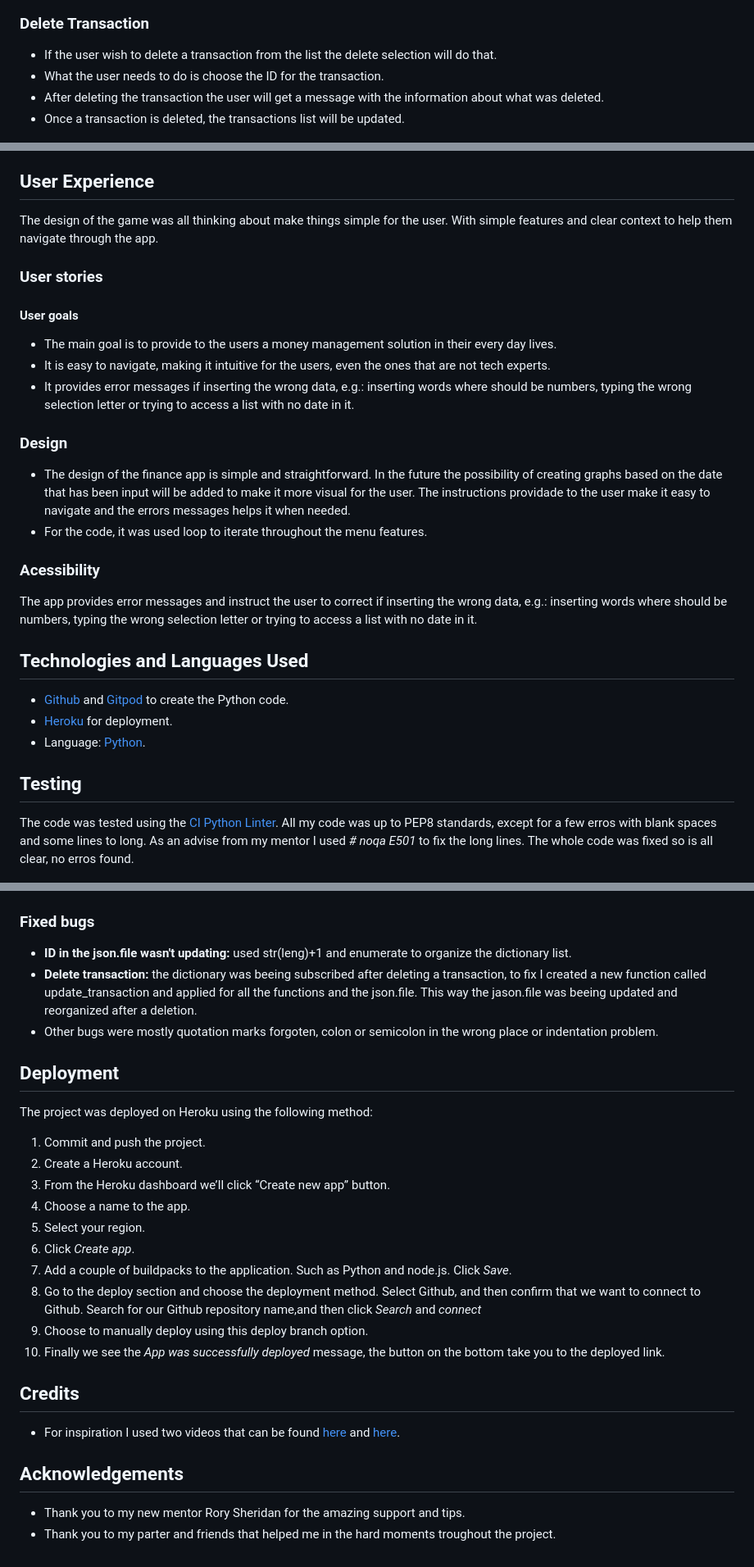
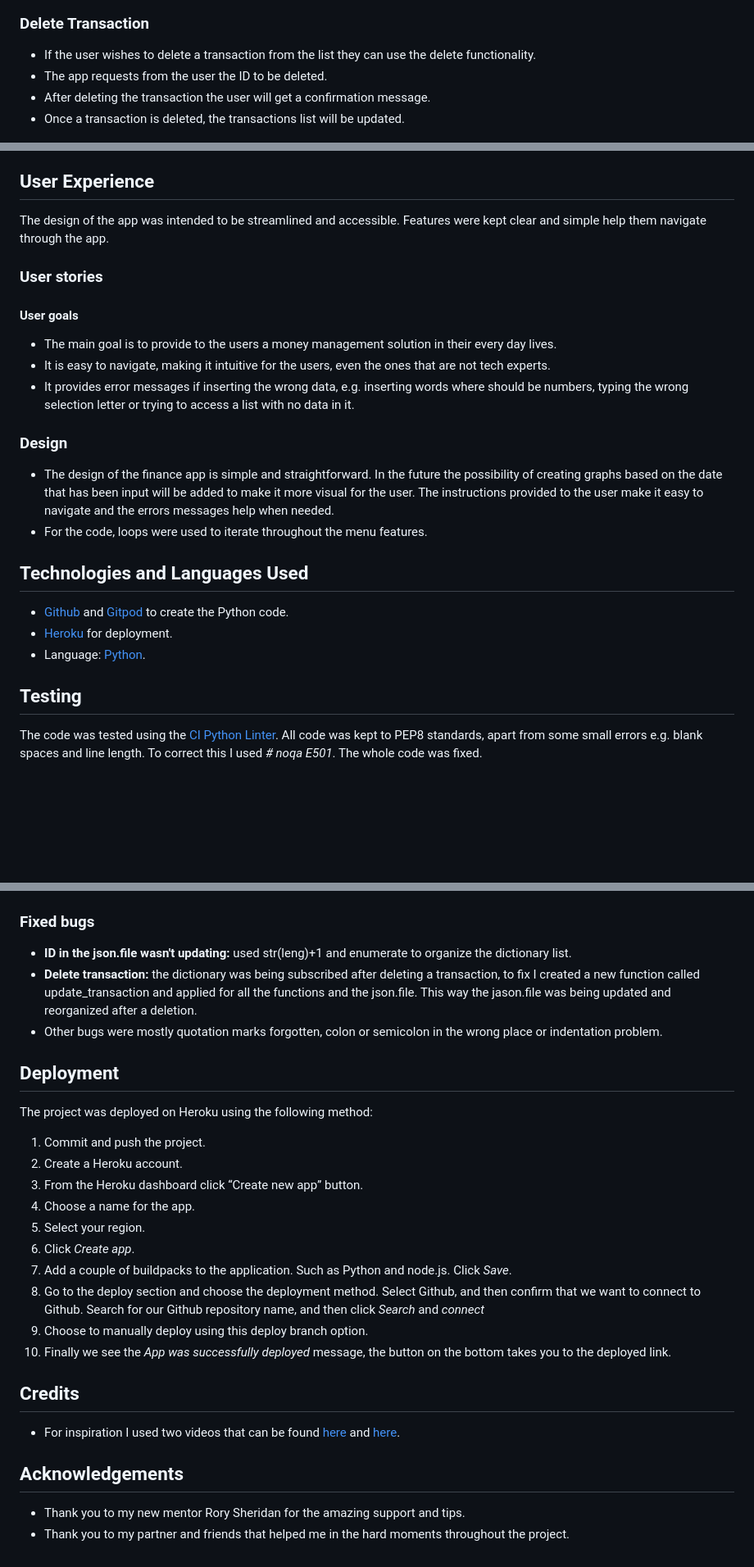
Before and after one commit to c-argus/ExpensiveIrishHouses, a Markdown page: README.md, 3 parts joined by grey strips. Shown: that part at 82% size. Drawn GitHub-style; blank space fills up the shorter version.

Commit message:
Add grammar corrections to readme

```diff
--- a/README.md
+++ b/README.md
@@ -59,9 +57,9 @@ The live website on Heroku can be accessed at the following link: [Live Website
 ![Add_error](./assets/images/add_error_eih.JPG)
 
 ### **Delete Transaction**
-* If the user wish to delete a transaction from the list the delete selection will do that.
-* What the user needs to do is choose the ID for the transaction.
-* After deleting the transaction the user will get a message with the information about what was deleted.
+* If the user wishes to delete a transaction from the list they can use the delete functionality.
+* The app requests from the user the ID to be deleted.
+* After deleting the transaction the user will get a confirmation message.
 * Once a transaction is deleted, the transactions list will be updated.
 
 ![Delete](./assets/images/delete_eih.JPG)
@@ -83,20 +81,17 @@ The live website on Heroku can be accessed at the following link: [Live Website
 * Another feature for the menu will be added to make it possible for the user to edit the transactions.
 
 ## User Experience
-The design of the game was all thinking about make things simple for the user. With simple features and clear context to help them navigate through the app.
+The design of the app was intended to be streamlined and accessible. Features were kept clear and simple help them navigate through the app.
 
 ### User stories
 #### User goals
 * The main goal is to provide to the users a money management solution in their every day lives.
 * It is easy to navigate, making it intuitive for the users, even the ones that are not tech experts.
-* It provides error messages if inserting the wrong data, e.g.: inserting words where should be numbers, typing the wrong selection letter or trying to access a list with no date in it.
+* It provides error messages if inserting the wrong data, e.g. inserting words where should be numbers, typing the wrong selection letter or trying to access a list with no data in it.
 
 ### Design
-* The design of the finance app is simple and straightforward. In the future the possibility of creating graphs based on the date that has been input will be added to make it more visual for the user. The instructions providade to the user make it easy to navigate and the errors messages helps it when needed.
-* For the code, it was used loop to iterate throughout the menu features.
-
-### Acessibility
-The app provides error messages and instruct the user to correct if inserting the wrong data, e.g.: inserting words where should be numbers, typing the wrong selection letter or trying to access a list with no date in it.
+* The design of the finance app is simple and straightforward. In the future the possibility of creating graphs based on the date that has been input will be added to make it more visual for the user. The instructions provided to the user make it easy to navigate and the errors messages help when needed.
+* For the code, loops were used to iterate throughout the menu features.
 
 ## Technologies and Languages Used
 * [Github](https://github.com/) and [Gitpod](https://www.gitpod.io/) to create the Python code.
@@ -104,32 +99,32 @@ The app provides error messages and instruct the user to correct if inserting th
 * Language: [Python](https://www.python.org/).
 
 ## Testing
-The code was tested using the [CI Python Linter](https://pep8ci.herokuapp.com/). All my code was up to PEP8 standards, except for a few erros with blank spaces and some lines to long. As an advise from my mentor I used *# noqa E501* to fix the long lines. The whole code was fixed so is all clear, no erros found.
+The code was tested using the [CI Python Linter](https://pep8ci.herokuapp.com/). All code was kept to PEP8 standards, apart from some small errors e.g. blank spaces and line length. To correct this I used *# noqa E501*. The whole code was fixed.
 
 ![PEP8](./assets/images/pep8_eih.JPG)
 
 ## Bugs
 ### Fixed bugs
 * **ID in the json.file wasn't updating:** used str(leng)+1 and enumerate to organize the dictionary list.
-* **Delete transaction:** the dictionary was beeing subscribed after deleting a transaction, to fix I created a new function called update_transaction and applied for all the functions and the json.file. This way the jason.file was beeing updated and reorganized after a deletion.
-* Other bugs were mostly quotation marks forgoten, colon or semicolon in the wrong place or indentation problem.
+* **Delete transaction:** the dictionary was being subscribed after deleting a transaction, to fix I created a new function called update_transaction and applied for all the functions and the json.file. This way the jason.file was being updated and reorganized after a deletion.
+* Other bugs were mostly quotation marks forgotten, colon or semicolon in the wrong place or indentation problem.
 
 ## Deployment
 The project was deployed on Heroku using the following method:
 1. Commit and push the project.
 2. Create a Heroku account.
-3. From the Heroku dashboard  we’ll click “Create new app” button.
-4. Choose a name to the app.
+3. From the Heroku dashboard click “Create new app” button.
+4. Choose a name for the app.
 5. Select your region.
 6. Click *Create app*.
 7. Add a couple of buildpacks to the application. Such as Python and node.js. Click *Save*.
-8. Go to the deploy section and choose the deployment method. Select Github, and then confirm that we want to connect to Github. Search for our Github repository name,and then  click *Search* and *connect*
+8. Go to the deploy section and choose the deployment method. Select Github, and then confirm that we want to connect to Github. Search for our Github repository name, and then  click *Search* and *connect*
 9. Choose to  manually deploy using this deploy branch option.
-10. Finally we see the *App was successfully deployed* message, the button on the bottom take you to the deployed link.
+10. Finally we see the *App was successfully deployed* message, the button on the bottom takes you to the deployed link.
 
 ## Credits
 * For inspiration I used two videos that can be found [here](https://www.youtube.com/watch?v=IbdgcUqWSeo&t=194s) and [here](https://www.youtube.com/watch?v=A3PRB1Wc0UA).
 
 ## Acknowledgements
 * Thank you to my new mentor Rory Sheridan for the amazing support and tips.
-* Thank you to my parter and friends that helped me in the hard moments troughout the project.
+* Thank you to my partner and friends that helped me in the hard moments throughout the project.
```
Also changed, not shown: other parts of README.md (+11 -13 lines).
